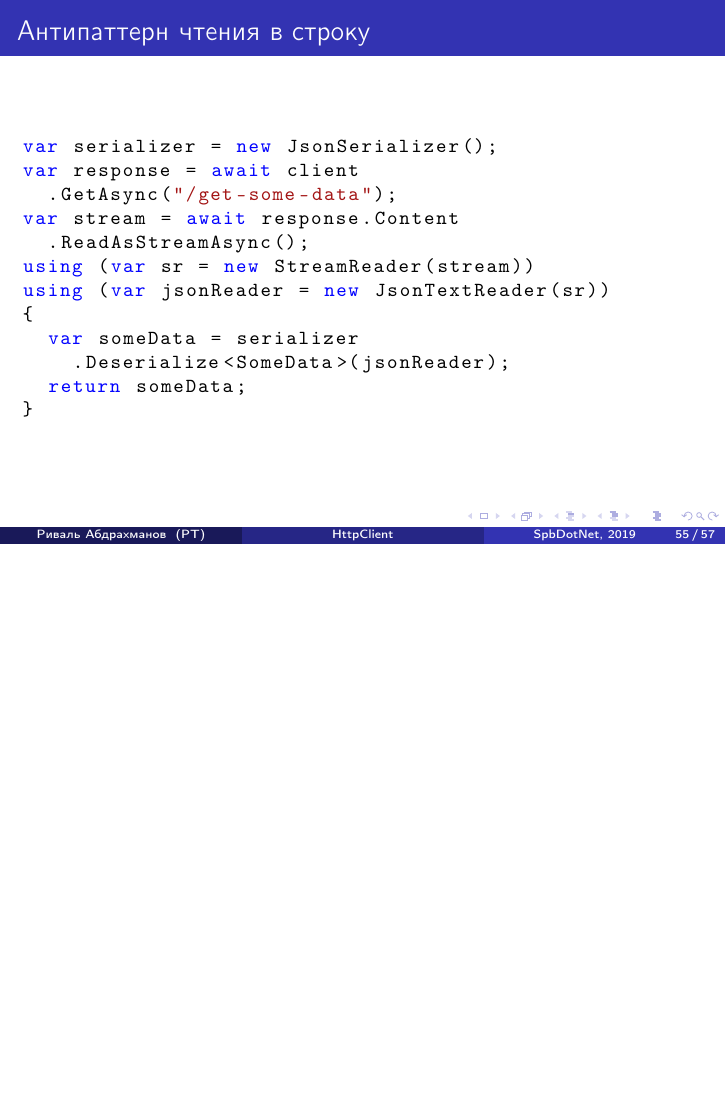
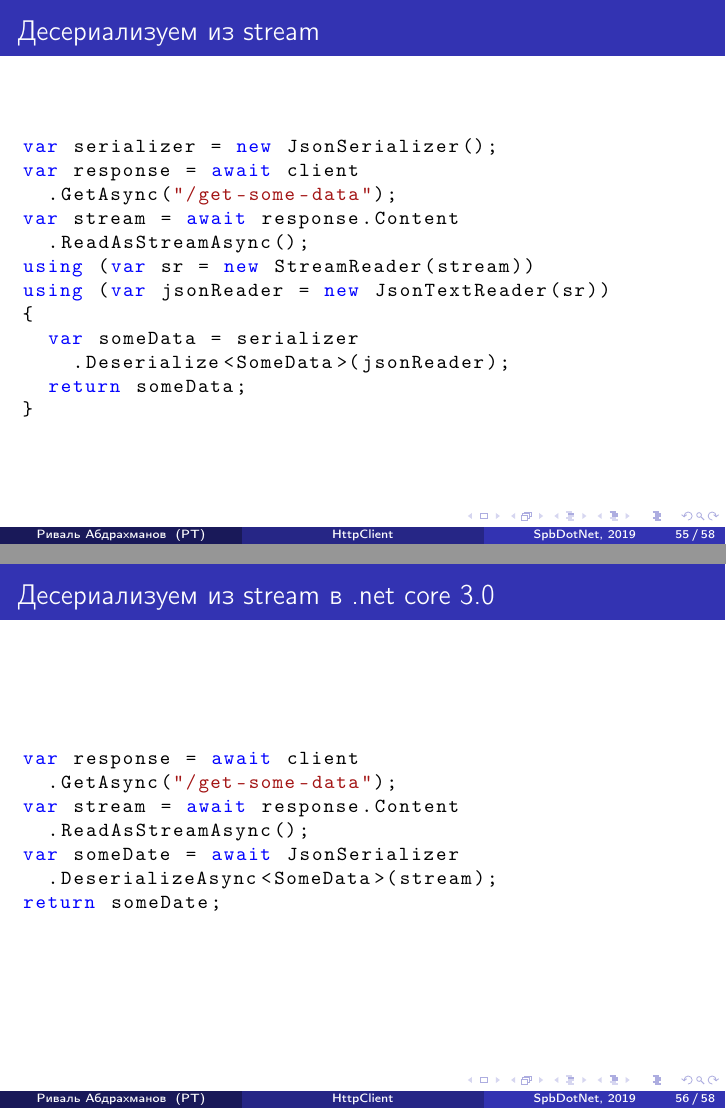
Before and after one commit to rafaelldi/SpbDotNet-HttpClient, LaTeX slides (slides/slides.tex): page 66 of 68 before the commit and pages 66 and 67 of 69 after it, the two joined at a grey line, the shorter picture padded with empty space. Compiled offline with pdfLaTeX.

Commit message:
assorted changes

```diff
--- a/slides/slides.tex
+++ b/slides/slides.tex
@@ -704,7 +704,7 @@ return someData;
 \end{frame}
 
 \begin{frame}[fragile]
-\frametitle{Антипаттерн чтения в строку}
+\frametitle{Десериализуем из stream}
 \begin{lstlisting}
 var serializer = new JsonSerializer();
 var response = await client
@@ -721,6 +721,19 @@ using (var jsonReader = new JsonTextReader(sr))
 \end{lstlisting}
 \end{frame}
 
+\begin{frame}[fragile]
+\frametitle{Десериализуем из stream в .net core 3.0}
+\begin{lstlisting}
+var response = await client
+  .GetAsync("/get-some-data");
+var stream = await response.Content
+  .ReadAsStreamAsync();
+var someDate = await JsonSerializer
+  .DeserializeAsync<SomeData>(stream);
+return someDate;
+\end{lstlisting}
+\end{frame}
+
 \section{Новое в .NET Core 3.0}
 \begin{frame}
 \end{frame}
```
